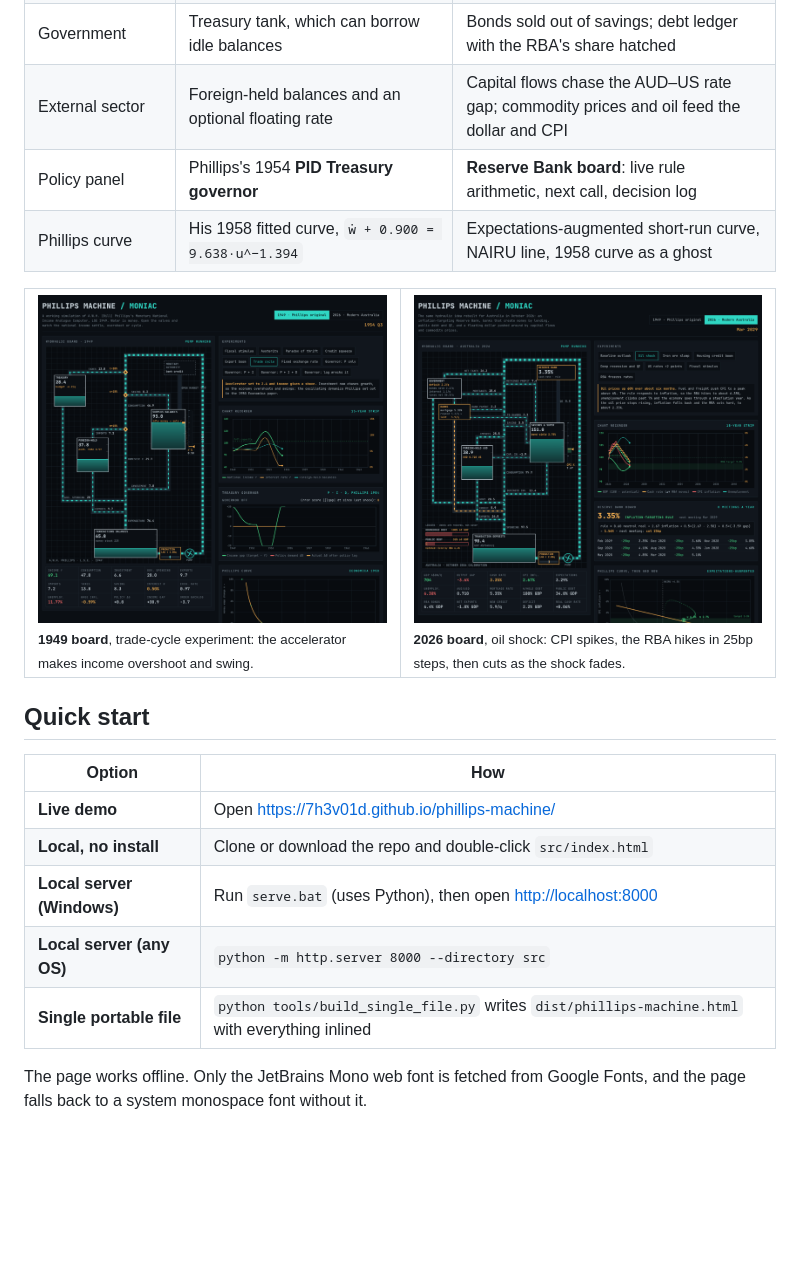
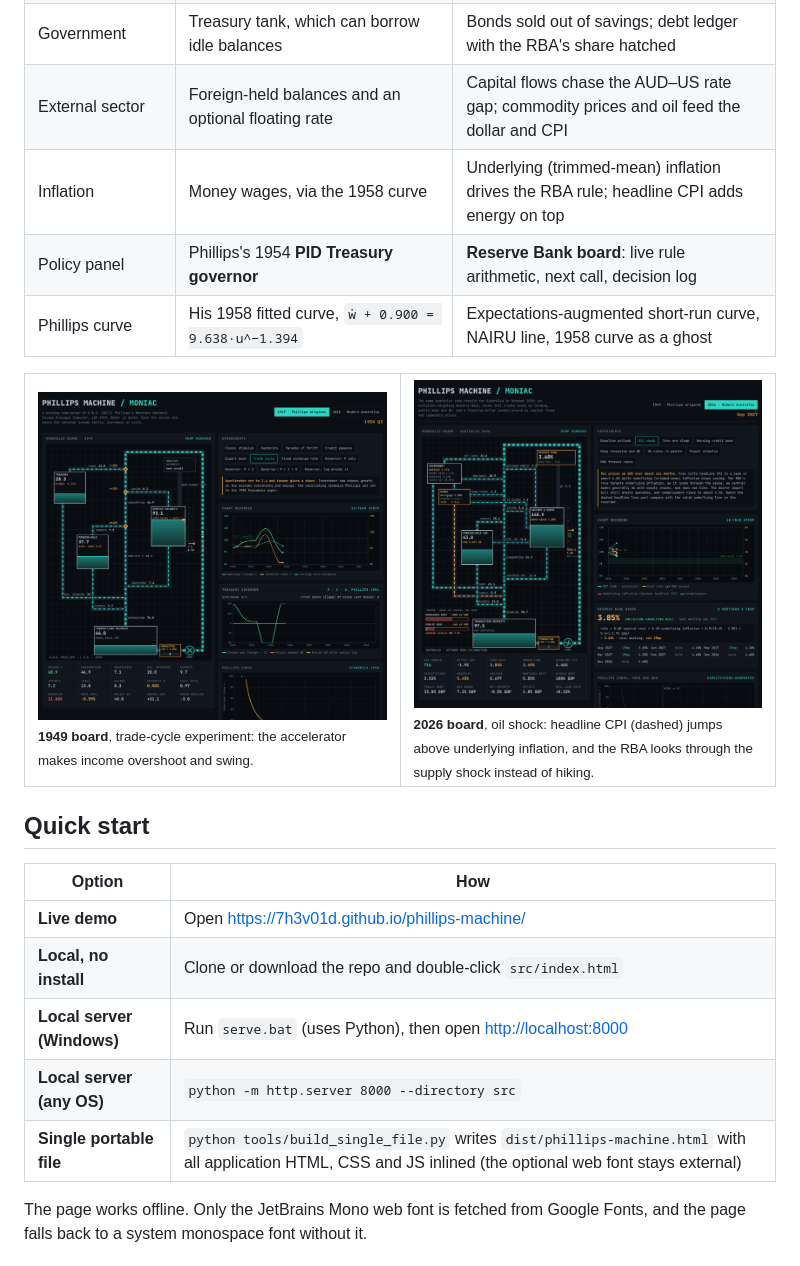
Before and after one commit to 7h3v01d/Phillips-Machine, a Markdown page: README.md, the part around one of its changes. Drawn GitHub-style; pictures changed too: docs/img/classic-1949.png, docs/img/oil-shock.png; blank space fills up the shorter version.

```diff
--- a/README.md
+++ b/README.md
@@ -35,13 +37,14 @@ Switch between them with the toggle in the header. Each keeps its own state, so
 | Where money comes from | A fixed stock of water, plus open-market operations | Bank lending creates deposits, repayments destroy them, and QE adds reserves |
 | Government | Treasury tank, which can borrow idle balances | Bonds sold out of savings; debt ledger with the RBA's share hatched |
 | External sector | Foreign-held balances and an optional floating rate | Capital flows chase the AUD–US rate gap; commodity prices and oil feed the dollar and CPI |
+| Inflation | Money wages, via the 1958 curve | Underlying (trimmed-mean) inflation drives the RBA rule; headline CPI adds energy on top |
 | Policy panel | Phillips's 1954 **PID Treasury governor** | **Reserve Bank board**: live rule arithmetic, next call, decision log |
 | Phillips curve | His 1958 fitted curve, `ẇ + 0.900 = 9.638·u^−1.394` | Expectations-augmented short-run curve, NAIRU line, 1958 curve as a ghost |
 
 <table>
 <tr>
 <td width="50%"><img src="docs/img/classic-1949.png" alt="The 1949 board running the trade-cycle experiment"><br><sub><b>1949 board</b>, trade-cycle experiment: the accelerator makes income overshoot and swing.</sub></td>
-<td width="50%"><img src="docs/img/oil-shock.png" alt="The modern board during an oil shock with the RBA hiking then cutting"><br><sub><b>2026 board</b>, oil shock: CPI spikes, the RBA hikes in 25bp steps, then cuts as the shock fades.</sub></td>
+<td width="50%"><img src="docs/img/oil-shock.png" alt="The modern board during an oil shock: headline CPI rises above underlying inflation while the RBA looks through it"><br><sub><b>2026 board</b>, oil shock: headline CPI (dashed) jumps above underlying inflation, and the RBA looks through the supply shock instead of hiking.</sub></td>
 </tr>
 </table>
 
@@ -53,7 +56,7 @@ Switch between them with the toggle in the header. Each keeps its own state, so
 | **Local, no install** | Clone or download the repo and double-click `src/index.html` |
 | **Local server (Windows)** | Run `serve.bat` (uses Python), then open <http://localhost:8000> |
 | **Local server (any OS)** | `python -m http.server 8000 --directory src` |
-| **Single portable file** | `python tools/build_single_file.py` writes `dist/phillips-machine.html` with everything inlined |
+| **Single portable file** | `python tools/build_single_file.py` writes `dist/phillips-machine.html` with all application HTML, CSS and JS inlined (the optional web font stays external) |
 
 The page works offline. Only the JetBrains Mono web font is fetched from Google Fonts, and the page falls back to a system monospace font without it.
 
```
Also changed, not shown: other parts of README.md (+37 -23 lines), CHANGELOG.md (added, +28 -0 lines), docs/img/modern.png, 10 other files.
